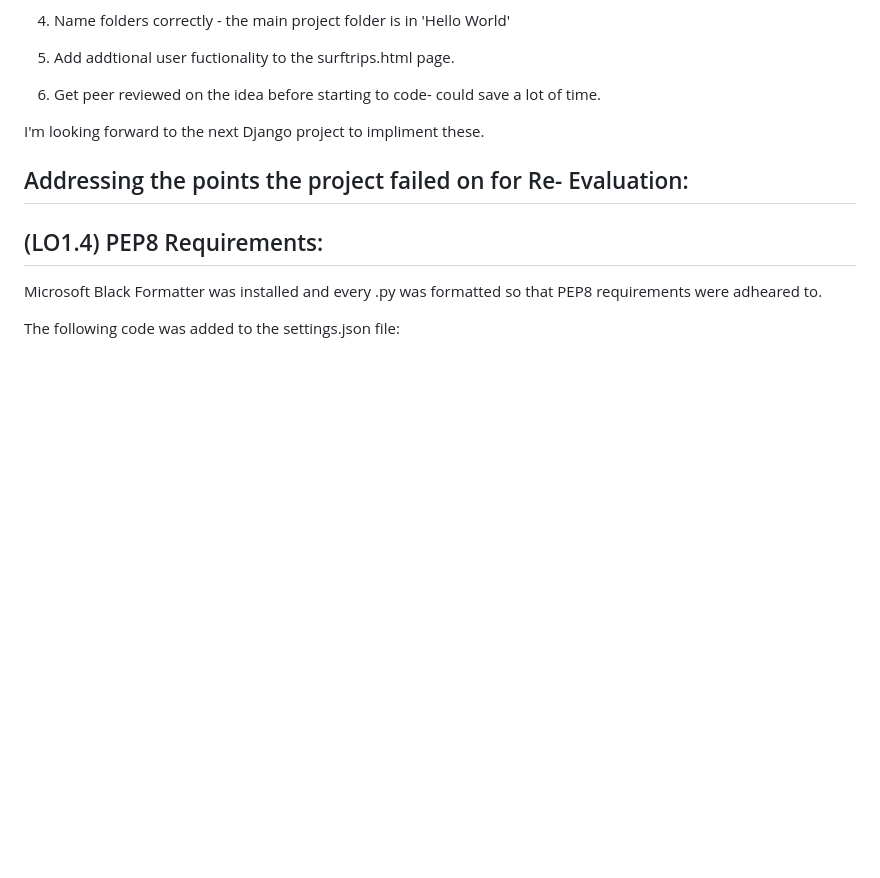
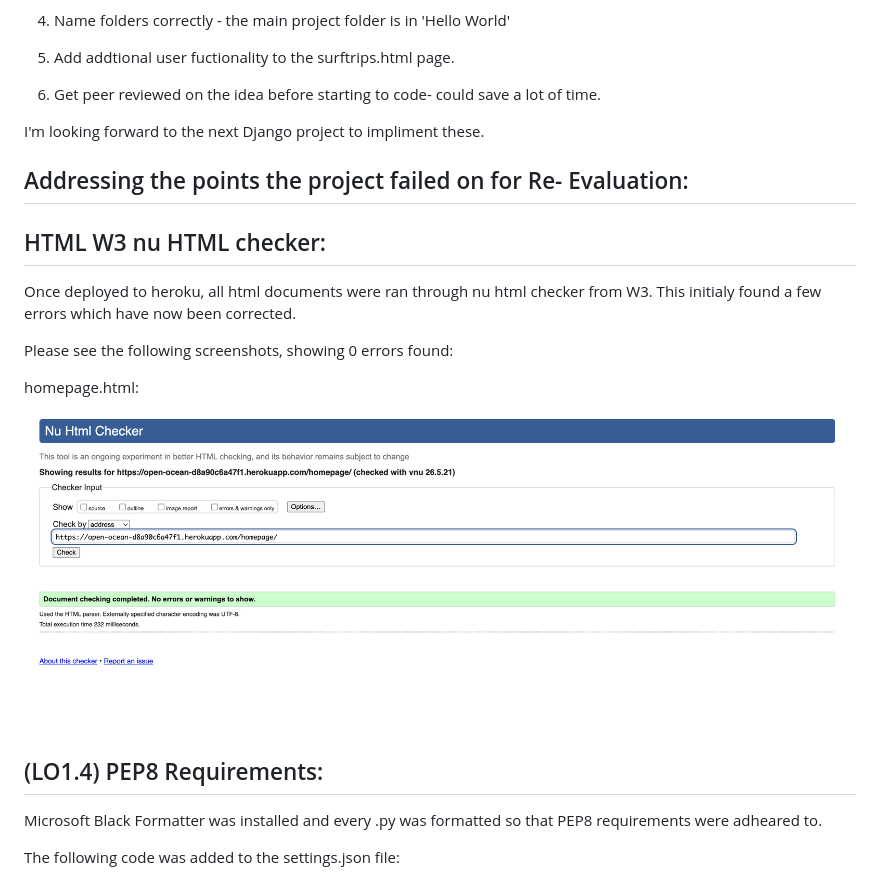
Before and after one commit to pdblackburn0-del/open_ocean_collective, a Markdown page: README.md, the part around the change. GitHub-like rendering; blank space fills up the shorter version.

Commit message:
Add project evaluation and HTML checker results to README
Updated README to include project evaluation points and HTML validation results.

```diff
--- a/README.md
+++ b/README.md
@@ -740,7 +740,21 @@ I'm looking forward to the next Django project to impliment these.
 
 
 
+
+
+
+
 ## Addressing the points the project failed on for Re- Evaluation:
+
+## HTML W3 nu HTML checker:
+
+Once deployed to heroku, all html documents were ran through nu html checker from W3. This initialy found a few errors which have now been corrected.
+
+Please see the following screenshots, showing 0 errors found:
+
+homepage.html:
+
+![homepage.hmtl code check screenshot](static/images/gallery/w3checkhomepagehtml.png)
 
 ## (LO1.4) PEP8 Requirements:
 
```
